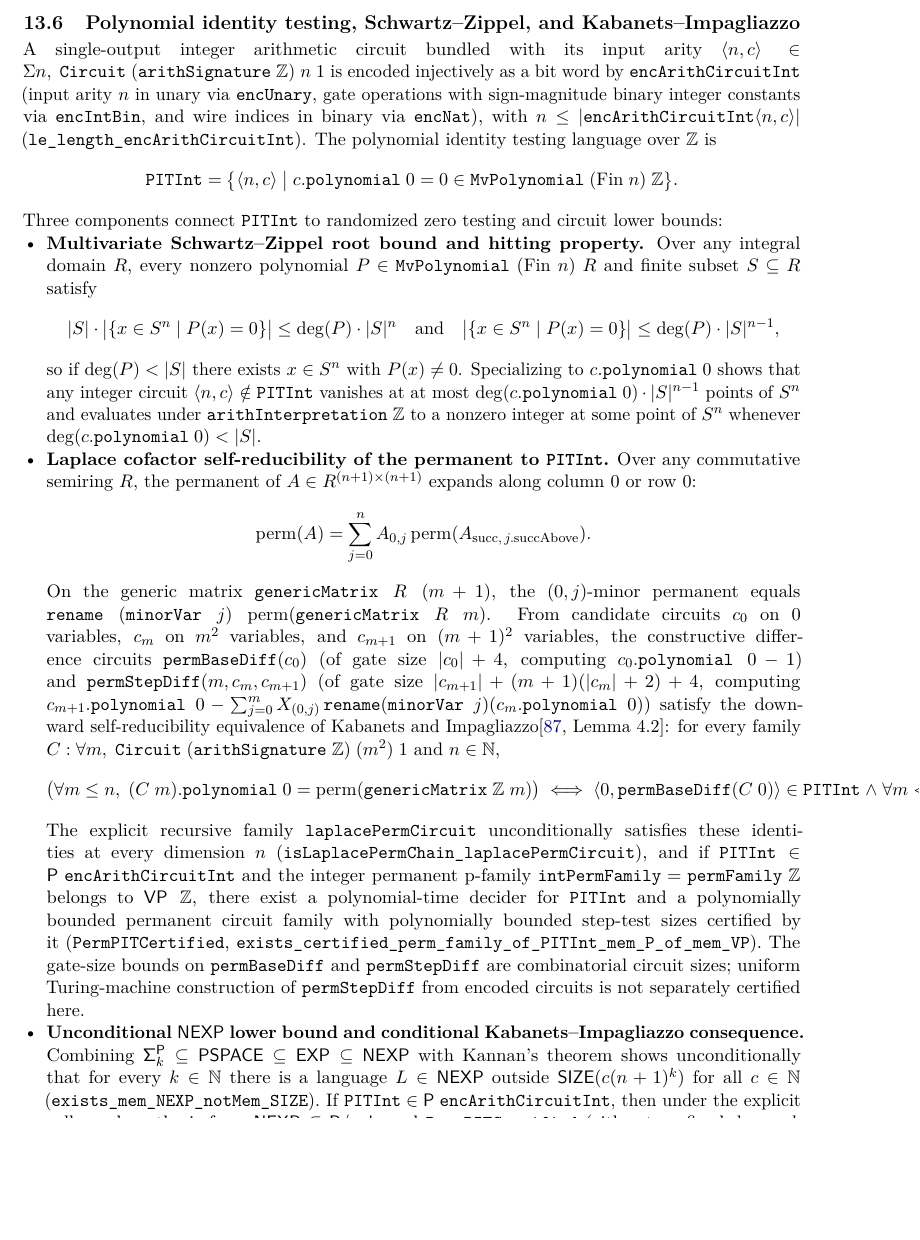
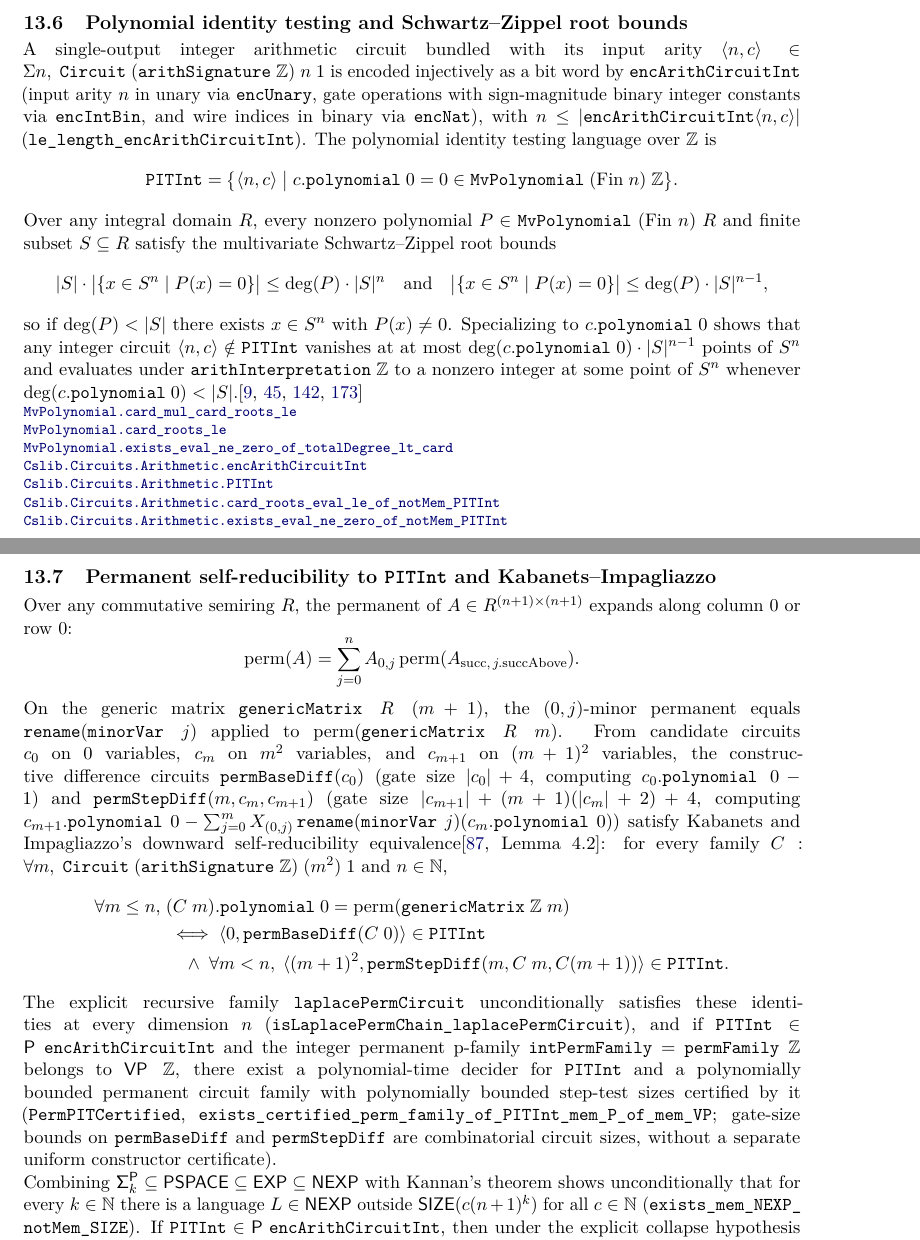
Before and after one commit to SamuelSchlesinger/complexitylib2, a LaTeX document (paper/main.tex, which reads paper/sections/synthesis.tex): part of page 104 of 130 before the commit and two parts of pages 104 and 105 of 131 after it, the two joined at a grey line, cut at the place of the change, the shorter picture padded with empty space. Compiled offline with pdfLaTeX.

Commit message:
doc(paper): split PIT/Schwartz-Zippel and Kabanets-Impagliazzo index entries and wrap display

```diff
--- a/paper/sections/synthesis.tex
+++ b/paper/sections/synthesis.tex
@@ -189,7 +189,7 @@ evaluating a rational formula on the emitted matrices is not asserted here.
 \end{result}
 
 \begin{result}
-\subsection{Polynomial identity testing, Schwartz--Zippel, and Kabanets--Impagliazzo}
+\subsection{Polynomial identity testing and Schwartz--Zippel root bounds}
 A single-output integer arithmetic circuit bundled with its input arity
 $\langle n,c\rangle\in\Sigma n,\;\texttt{Circuit}\;(\texttt{arithSignature}\;\mathbb Z)\;n\;1$ is
 encoded injectively as a bit word by $\texttt{encArithCircuitInt}$ (input arity $n$ in unary via
@@ -201,11 +201,9 @@ and wire indices in binary via $\texttt{encNat}$), with $n\le|\texttt{encArithCi
 =
 \bigl\{\langle n,c\rangle \;\big|\; c.\texttt{polynomial}\;0 = 0 \in \texttt{MvPolynomial}\;(\mathrm{Fin}\;n)\;\mathbb Z\bigr\}.
 \]
-Three components connect $\texttt{PITInt}$ to randomized zero testing and circuit lower bounds:
-\begin{itemize}
-\item \textbf{Multivariate Schwartz--Zippel root bound and hitting property.} Over any integral domain $R$,
-every nonzero polynomial $P\in\texttt{MvPolynomial}\;(\mathrm{Fin}\;n)\;R$ and finite subset $S\subseteq R$
-satisfy
+Over any integral domain $R$, every nonzero polynomial
+$P\in\texttt{MvPolynomial}\;(\mathrm{Fin}\;n)\;R$ and finite subset $S\subseteq R$ satisfy the
+multivariate Schwartz--Zippel root bounds
 \[
 |S|\cdot\bigl|\{x\in S^n \mid P(x)=0\}\bigr| \le \deg(P)\cdot |S|^n
 \quad\text{and}\quad
@@ -215,58 +213,63 @@ so if $\deg(P)<|S|$ there exists $x\in S^n$ with $P(x)\ne 0$. Specializing to $c
 shows that any integer circuit $\langle n,c\rangle\notin\texttt{PITInt}$ vanishes at at most
 $\deg(c.\texttt{polynomial}\;0)\cdot |S|^{n-1}$ points of $S^n$ and evaluates under
 $\texttt{arithInterpretation}\;\mathbb Z$ to a nonzero integer at some point of $S^n$ whenever
-$\deg(c.\texttt{polynomial}\;0)<|S|$.
-\item \textbf{Laplace cofactor self-reducibility of the permanent to $\texttt{PITInt}$.} Over any
-commutative semiring $R$, the permanent of $A\in R^{(n+1)\times(n+1)}$ expands along column~$0$ or row~$0$:
+$\deg(c.\texttt{polynomial}\;0)<|S|$.\citep{DeMilloLipton1978,Zippel1979,Schwartz1980,AroraBarak09}
+\declat{860b6595115e5fc139815e34908765c4e044eca9}{Complexity/Computability/Circuit/Arithmetic/IdentityTesting.lean}{146}{MvPolynomial.card_mul_card_roots_le}
+\declat{860b6595115e5fc139815e34908765c4e044eca9}{Complexity/Computability/Circuit/Arithmetic/IdentityTesting.lean}{162}{MvPolynomial.card_roots_le}
+\declat{860b6595115e5fc139815e34908765c4e044eca9}{Complexity/Computability/Circuit/Arithmetic/IdentityTesting.lean}{181}{MvPolynomial.exists_eval_ne_zero_of_totalDegree_lt_card}
+\declat{860b6595115e5fc139815e34908765c4e044eca9}{Complexity/Computability/Circuit/Arithmetic/IdentityTesting.lean}{283}{Cslib.Circuits.Arithmetic.encArithCircuitInt}
+\declat{860b6595115e5fc139815e34908765c4e044eca9}{Complexity/Computability/Circuit/Arithmetic/IdentityTesting.lean}{301}{Cslib.Circuits.Arithmetic.PITInt}
+\declat{860b6595115e5fc139815e34908765c4e044eca9}{Complexity/Computability/Circuit/Arithmetic/IdentityTesting.lean}{309}{Cslib.Circuits.Arithmetic.card_roots_eval_le_of_notMem_PITInt}
+\declat{860b6595115e5fc139815e34908765c4e044eca9}{Complexity/Computability/Circuit/Arithmetic/IdentityTesting.lean}{319}{Cslib.Circuits.Arithmetic.exists_eval_ne_zero_of_notMem_PITInt}
+\end{result}
+
+\begin{result}
+\subsection{Permanent self-reducibility to \texttt{PITInt} and Kabanets--Impagliazzo}
+Over any commutative semiring $R$, the permanent of $A\in R^{(n+1)\times(n+1)}$ expands along
+column~$0$ or row~$0$:
 \[
 \mathrm{perm}(A) = \sum_{j=0}^{n} A_{0,j}\,\mathrm{perm}(A_{\mathrm{succ},\,j.\mathrm{succAbove}}).
 \]
 On the generic matrix $\texttt{genericMatrix}\;R\;(m+1)$, the $(0,j)$-minor permanent equals
-$\texttt{rename}\;(\texttt{minorVar}\;j)\;\mathrm{perm}(\texttt{genericMatrix}\;R\;m)$. From candidate
-circuits $c_0$ on $0$ variables, $c_m$ on $m^2$ variables, and $c_{m+1}$ on $(m+1)^2$ variables, the
-constructive difference circuits $\texttt{permBaseDiff}(c_0)$ (of gate size $|c_0|+4$, computing
-$c_0.\texttt{polynomial}\;0 - 1$) and $\texttt{permStepDiff}(m,c_m,c_{m+1})$ (of gate size
-$|c_{m+1}|+(m+1)(|c_m|+2)+4$, computing
+$\texttt{rename}(\texttt{minorVar}\;j)$ applied to $\mathrm{perm}(\texttt{genericMatrix}\;R\;m)$.
+From candidate circuits $c_0$ on $0$ variables, $c_m$ on $m^2$ variables, and $c_{m+1}$ on
+$(m+1)^2$ variables, the constructive difference circuits $\texttt{permBaseDiff}(c_0)$ (gate size
+$|c_0|+4$, computing $c_0.\texttt{polynomial}\;0 - 1$) and $\texttt{permStepDiff}(m,c_m,c_{m+1})$
+(gate size $|c_{m+1}|+(m+1)(|c_m|+2)+4$, computing
 $c_{m+1}.\texttt{polynomial}\;0 - \sum_{j=0}^{m} X_{(0,j)}\,\texttt{rename}(\texttt{minorVar}\;j)(c_m.\texttt{polynomial}\;0)$)
-satisfy the downward self-reducibility equivalence of Kabanets and Impagliazzo\citep[Lemma 4.2]{KabanetsImpagliazzo2004}:
+satisfy Kabanets and Impagliazzo's downward self-reducibility equivalence\citep[Lemma 4.2]{KabanetsImpagliazzo2004}:
 for every family $C : \forall m,\;\texttt{Circuit}\;(\texttt{arithSignature}\;\mathbb Z)\;(m^2)\;1$ and $n\in\mathbb N$,
 \[
-\bigl(\forall m\le n,\; (C\;m).\texttt{polynomial}\;0 = \mathrm{perm}(\texttt{genericMatrix}\;\mathbb Z\;m)\bigr)
-\iff
-\langle 0,\texttt{permBaseDiff}(C\;0)\rangle\in\texttt{PITInt}
-\;\wedge\;
+\begin{aligned}
+\forall m\le n,\; &(C\;m).\texttt{polynomial}\;0 = \mathrm{perm}(\texttt{genericMatrix}\;\mathbb Z\;m) \\
+&\iff
+\langle 0,\texttt{permBaseDiff}(C\;0)\rangle\in\texttt{PITInt} \\
+&\quad\wedge\;
 \forall m<n,\;\langle (m+1)^2,\texttt{permStepDiff}(m,C\;m,C(m+1))\rangle\in\texttt{PITInt}.
+\end{aligned}
 \]
-The explicit recursive family $\texttt{laplacePermCircuit}$ unconditionally satisfies these identities at
-every dimension $n$ (\texttt{isLaplacePermChain\_laplacePermCircuit}), and if
+The explicit recursive family \lean{laplacePermCircuit} unconditionally satisfies these identities at
+every dimension $n$ (\lean{isLaplacePermChain_laplacePermCircuit}), and if
 $\texttt{PITInt}\in\cc{P}\;\texttt{encArithCircuitInt}$ and the integer permanent p-family
 $\texttt{intPermFamily}=\texttt{permFamily}\;\mathbb Z$ belongs to $\cc{VP}\;\mathbb Z$, there exist a
 polynomial-time decider for $\texttt{PITInt}$ and a polynomially bounded permanent circuit family with
-polynomially bounded step-test sizes certified by it (\texttt{PermPITCertified},
-\texttt{exists\_certified\_perm\_family\_of\_PITInt\_mem\_P\_of\_mem\_VP}). The gate-size bounds on
-$\texttt{permBaseDiff}$ and $\texttt{permStepDiff}$ are combinatorial circuit sizes; uniform Turing-machine
-construction of $\texttt{permStepDiff}$ from encoded circuits is not separately certified here.
-\item \textbf{Unconditional $\cc{NEXP}$ lower bound and conditional Kabanets--Impagliazzo consequence.}
+polynomially bounded step-test sizes certified by it (\lean{PermPITCertified},
+\lean{exists_certified_perm_family_of_PITInt_mem_P_of_mem_VP}; gate-size bounds on
+\lean{permBaseDiff} and \lean{permStepDiff} are combinatorial circuit sizes, without a separate
+uniform constructor certificate).
+
 Combining $\cc{\Sigma}_k^{\cc{P}}\subseteq\cc{PSPACE}\subseteq\cc{EXP}\subseteq\cc{NEXP}$ with Kannan's
 theorem shows unconditionally that for every $k\in\mathbb N$ there is a language $L\in\cc{NEXP}$ outside
-$\cc{SIZE}(c(n+1)^k)$ for all $c\in\mathbb N$ (\texttt{exists\_mem\_NEXP\_notMem\_SIZE}). If
+$\cc{SIZE}(c(n+1)^k)$ for all $c\in\mathbb N$ (\lean{exists_mem_NEXP_notMem_SIZE}). If
 $\texttt{PITInt}\in\cc{P}\;\texttt{encArithCircuitInt}$, then under the explicit collapse
-hypothesis from $\cc{NEXP}\subseteq\cc{P/poly}$ and $\texttt{PermPITCertified}$ (either to a fixed degree
+hypothesis from $\cc{NEXP}\subseteq\cc{P/poly}$ and \lean{PermPITCertified} (either to a fixed degree
 $k$ such that every $L\in\cc{\Sigma}_2^{\cc{P}}$ lies in $\bigcup_c\cc{SIZE}(c(n+1)^k)$, refuted by Kannan's
 theorem, or to $\cc{EXP}\subseteq\cc{P}$, refuted by $\cc{P}\subsetneq\cc{EXP}$), either
 $\cc{NEXP}\not\subseteq\cc{P/poly}$ or $\texttt{intPermFamily}\notin\cc{VP}\;\mathbb Z$. The easy-witness
-and Valiant--Toda collapse step from $\cc{NEXP}\subseteq\cc{P/poly}$ and $\texttt{PermPITCertified}$ is
-taken as an explicit hypothesis.\citep{DeMilloLipton1978,Zippel1979,Schwartz1980,Kannan1982,KabanetsImpagliazzo2004,AroraBarak09}
-\end{itemize}
-\declat{860b6595115e5fc139815e34908765c4e044eca9}{Complexity/Computability/Circuit/Arithmetic/IdentityTesting.lean}{146}{MvPolynomial.card_mul_card_roots_le}
-\declat{860b6595115e5fc139815e34908765c4e044eca9}{Complexity/Computability/Circuit/Arithmetic/IdentityTesting.lean}{162}{MvPolynomial.card_roots_le}
-\declat{860b6595115e5fc139815e34908765c4e044eca9}{Complexity/Computability/Circuit/Arithmetic/IdentityTesting.lean}{181}{MvPolynomial.exists_eval_ne_zero_of_totalDegree_lt_card}
+and Valiant--Toda collapse step from $\cc{NEXP}\subseteq\cc{P/poly}$ and \lean{PermPITCertified} is
+taken as an explicit hypothesis.\citep{Kannan1982,KabanetsImpagliazzo2004,AroraBarak09}
 \declat{860b6595115e5fc139815e34908765c4e044eca9}{Complexity/Computability/Circuit/Arithmetic/IdentityTesting.lean}{213}{Matrix.permanent_succ_column_zero}
 \declat{860b6595115e5fc139815e34908765c4e044eca9}{Complexity/Computability/Circuit/Arithmetic/IdentityTesting.lean}{224}{Matrix.permanent_succ_row_zero}
-\declat{860b6595115e5fc139815e34908765c4e044eca9}{Complexity/Computability/Circuit/Arithmetic/IdentityTesting.lean}{283}{Cslib.Circuits.Arithmetic.encArithCircuitInt}
-\declat{860b6595115e5fc139815e34908765c4e044eca9}{Complexity/Computability/Circuit/Arithmetic/IdentityTesting.lean}{301}{Cslib.Circuits.Arithmetic.PITInt}
-\declat{860b6595115e5fc139815e34908765c4e044eca9}{Complexity/Computability/Circuit/Arithmetic/IdentityTesting.lean}{309}{Cslib.Circuits.Arithmetic.card_roots_eval_le_of_notMem_PITInt}
-\declat{860b6595115e5fc139815e34908765c4e044eca9}{Complexity/Computability/Circuit/Arithmetic/IdentityTesting.lean}{319}{Cslib.Circuits.Arithmetic.exists_eval_ne_zero_of_notMem_PITInt}
 \declat{860b6595115e5fc139815e34908765c4e044eca9}{Complexity/Computability/Circuit/Arithmetic/IdentityTesting.lean}{480}{Cslib.Circuits.Arithmetic.intPermFamily}
 \declat{860b6595115e5fc139815e34908765c4e044eca9}{Complexity/Computability/Circuit/Arithmetic/IdentityTesting.lean}{518}{Cslib.Circuits.Arithmetic.permanent_genericMatrix_succ}
 \declat{860b6595115e5fc139815e34908765c4e044eca9}{Complexity/Computability/Circuit/Arithmetic/IdentityTesting.lean}{589}{Cslib.Circuits.Arithmetic.forall_polynomial_eq_permanent_iff_mem_PITInt}
```
